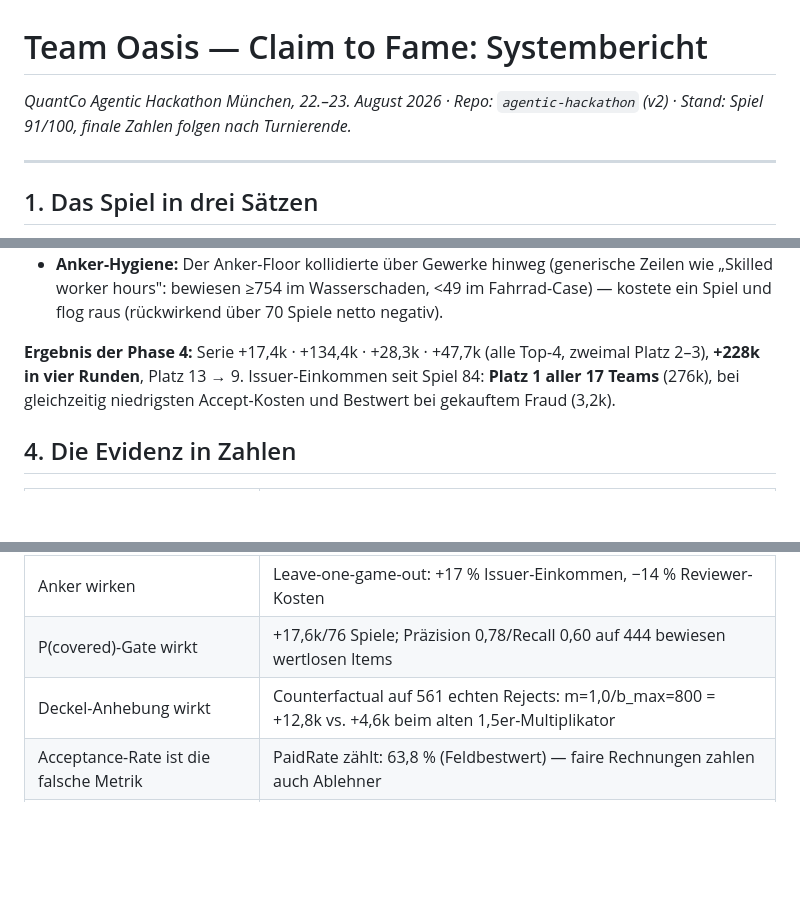
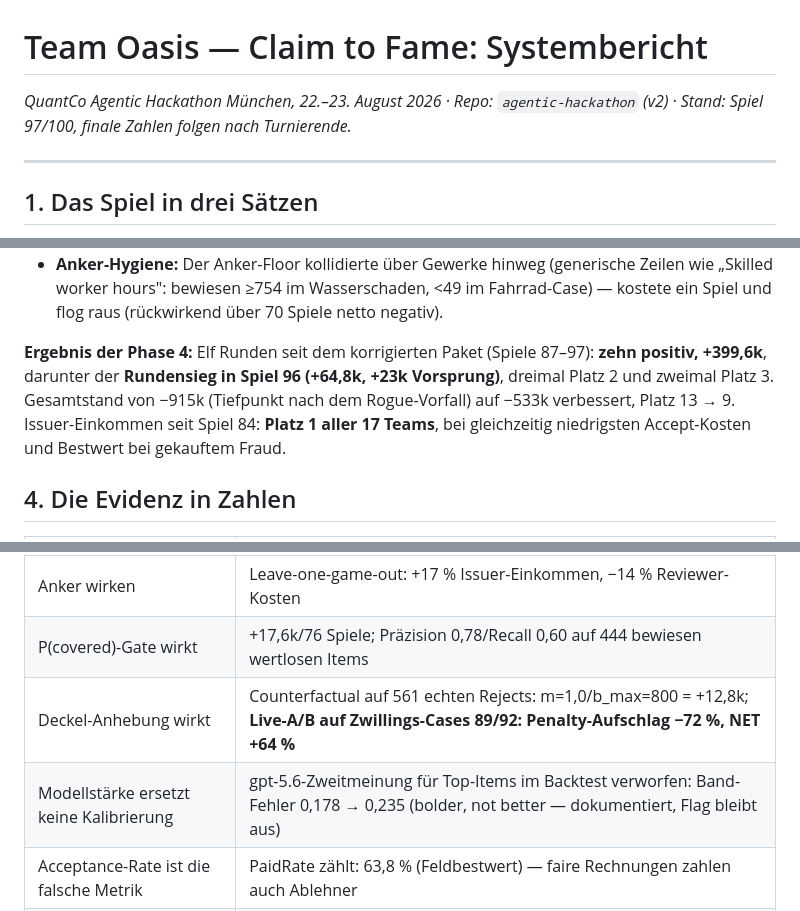
Before and after one commit to eklavyagoyal/munich-agentic-hackathon-submission, a Markdown page: docs/SUBMISSION.md, 3 parts joined by grey strips. Drawn GitHub-style; blank space fills up the shorter version.

Commit message:
Writeup: round win g96, series 10/11 positive +399.6k, big-ticket negative documented

```diff
--- a/docs/SUBMISSION.md
+++ b/docs/SUBMISSION.md
@@ -1,6 +1,6 @@
 # Team Oasis — Claim to Fame: Systembericht
 
-*QuantCo Agentic Hackathon München, 22.–23. August 2026 · Repo: `agentic-hackathon` (v2) · Stand: Spiel 91/100, finale Zahlen folgen nach Turnierende.*
+*QuantCo Agentic Hackathon München, 22.–23. August 2026 · Repo: `agentic-hackathon` (v2) · Stand: Spiel 97/100, finale Zahlen folgen nach Turnierende.*
 
 ---
 
@@ -49,7 +49,7 @@ UI                   dashboard/  React „⚡ Live": jede Phase, jedes Modell-Vo
 - **Gegnerfeld-Kurven statt Bauchgefühl:** Die öffentlichen Transaktionen aller Teams ergeben eine gemessene Fraud-Akzeptanzkurve F(a) und — wichtiger — exakte Counterfactuals auf unseren eigenen abgelehnten Charges (Ablehnungs-Flows verraten die Ground truth perfekt: Penalty = war fair, null = war Fraud). Ergebnis: unser Penalty-Leck saß im Akzeptanz-Deckel, nicht im Multiplikator → Deckel 450→800 (+12,8k/7 Spiele), Multiplikatoren gestrafft.
 - **Anker-Hygiene:** Der Anker-Floor kollidierte über Gewerke hinweg (generische Zeilen wie „Skilled worker hours": bewiesen ≥754 im Wasserschaden, <49 im Fahrrad-Case) — kostete ein Spiel und flog raus (rückwirkend über 70 Spiele netto negativ).
 
-**Ergebnis der Phase 4:** Serie +17,4k · +134,4k · +28,3k · +47,7k (alle Top-4, zweimal Platz 2–3), **+228k in vier Runden**, Platz 13 → 9. Issuer-Einkommen seit Spiel 84: **Platz 1 aller 17 Teams** (276k), bei gleichzeitig niedrigsten Accept-Kosten und Bestwert bei gekauftem Fraud (3,2k).
+**Ergebnis der Phase 4:** Elf Runden seit dem korrigierten Paket (Spiele 87–97): **zehn positiv, +399,6k**, darunter der **Rundensieg in Spiel 96 (+64,8k, +23k Vorsprung)**, dreimal Platz 2 und zweimal Platz 3. Gesamtstand von −915k (Tiefpunkt nach dem Rogue-Vorfall) auf −533k verbessert, Platz 13 → 9. Issuer-Einkommen seit Spiel 84: **Platz 1 aller 17 Teams**, bei gleichzeitig niedrigsten Accept-Kosten und Bestwert bei gekauftem Fraud.
 
 ## 4. Die Evidenz in Zahlen
 
@@ -59,7 +59,8 @@ UI                   dashboard/  React „⚡ Live": jede Phase, jedes Modell-Vo
 | 3×-Phase beginnt bei Spiel 81 (nicht 82) | alle 5 Nicht-Null-Zellen von g81 exakt 3× der Transaktionssumme |
 | Anker wirken | Leave-one-game-out: +17 % Issuer-Einkommen, −14 % Reviewer-Kosten |
 | P(covered)-Gate wirkt | +17,6k/76 Spiele; Präzision 0,78/Recall 0,60 auf 444 bewiesen wertlosen Items |
-| Deckel-Anhebung wirkt | Counterfactual auf 561 echten Rejects: m=1,0/b_max=800 = +12,8k vs. +4,6k beim alten 1,5er-Multiplikator |
+| Deckel-Anhebung wirkt | Counterfactual auf 561 echten Rejects: m=1,0/b_max=800 = +12,8k; **Live-A/B auf Zwillings-Cases 89/92: Penalty-Aufschlag −72 %, NET +64 %** |
+| Modellstärke ersetzt keine Kalibrierung | gpt-5.6-Zweitmeinung für Top-Items im Backtest verworfen: Band-Fehler 0,178 → 0,235 (bolder, not better — dokumentiert, Flag bleibt aus) |
 | Acceptance-Rate ist die falsche Metrik | PaidRate zählt: 63,8 % (Feldbestwert) — faire Rechnungen zahlen auch Ablehner |
 | Rogue-Runner-Forensik | g82: Score centgenau = No-Submit-Cluster trotz echo-bestätigter eigener Submission |
 
```
Also changed, not shown: other parts of docs/SUBMISSION.md (+1 -1 lines).
